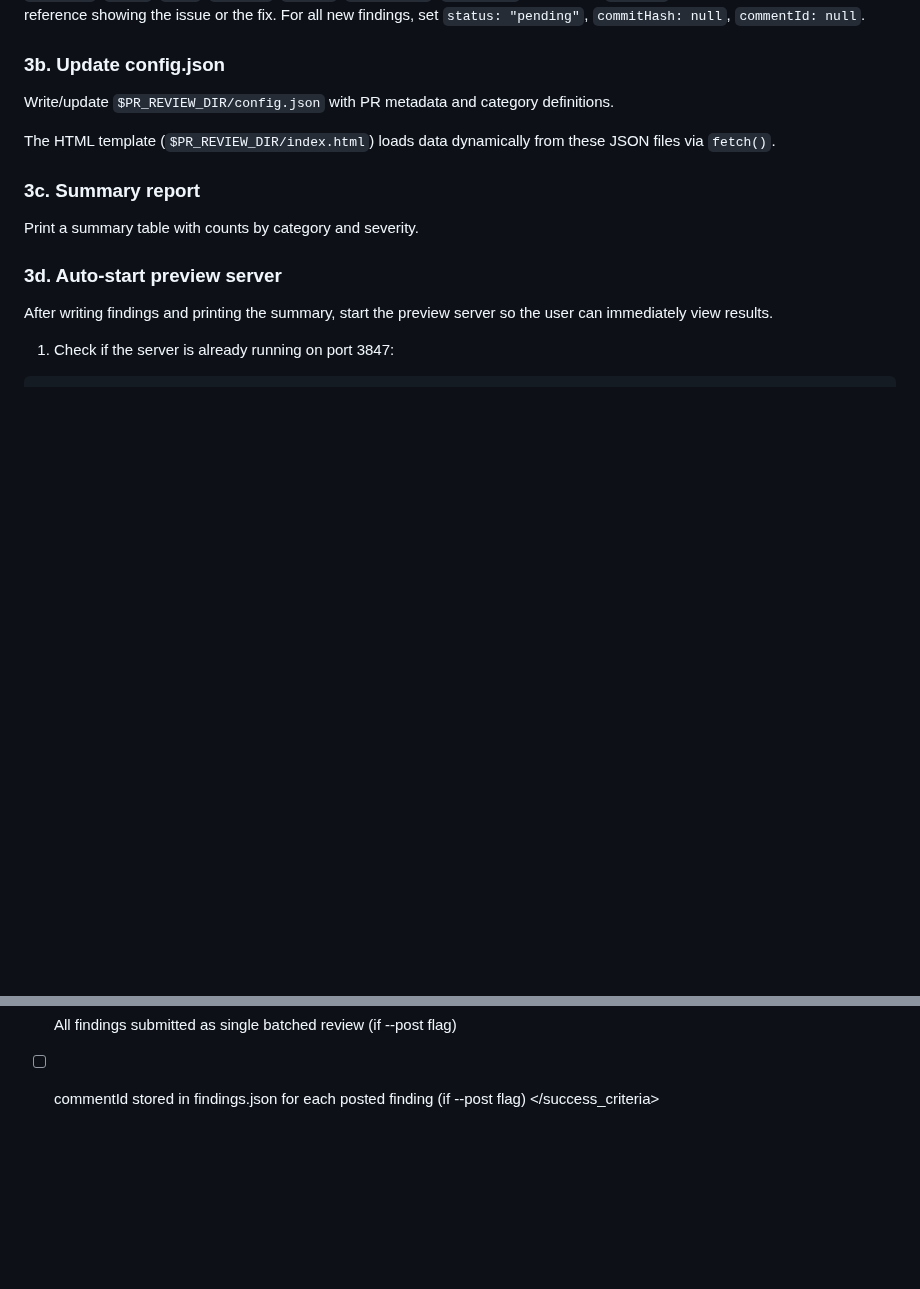
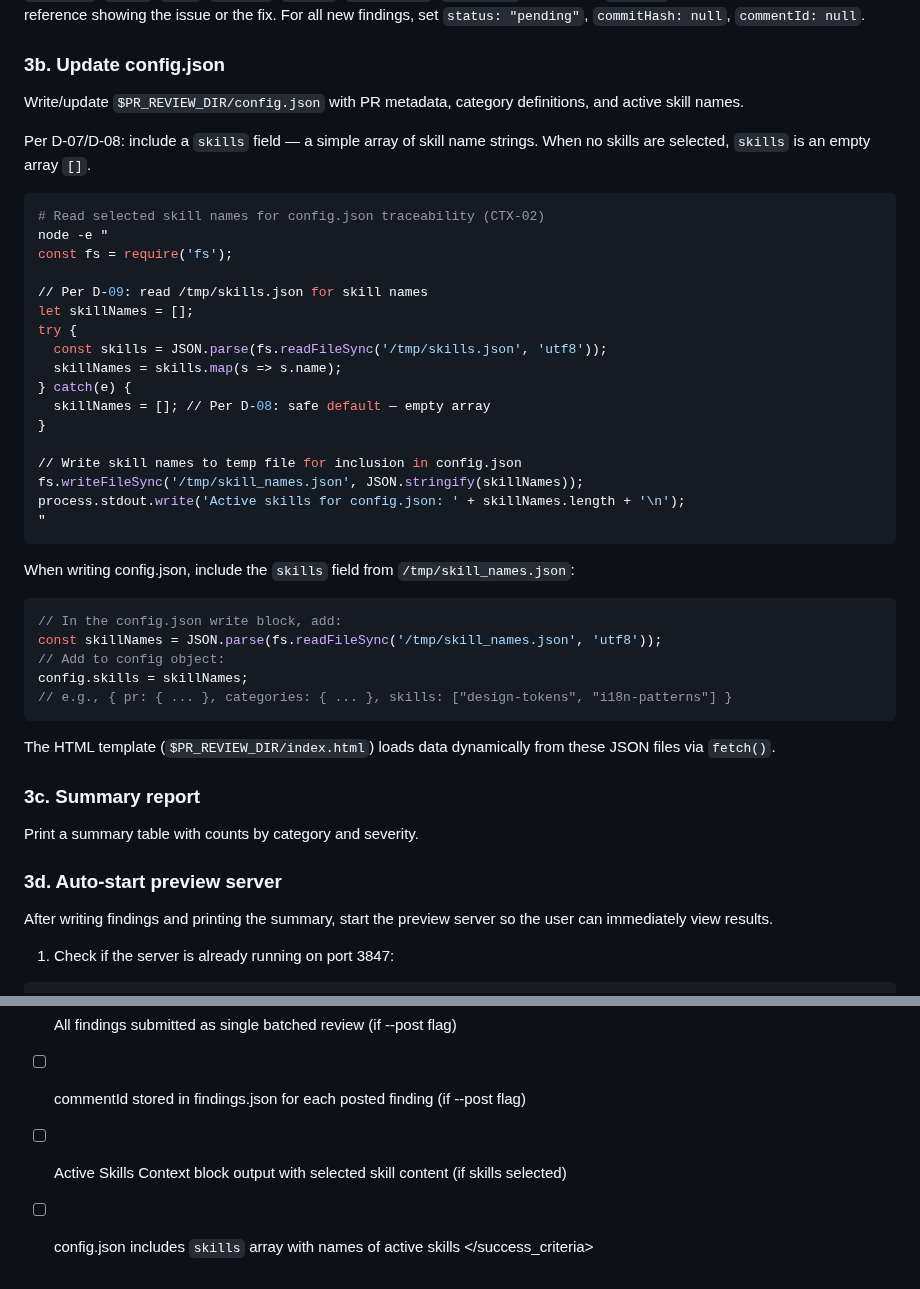
Before and after one commit to ManuelAl3/pr-review-agent, a Markdown page: agents/pr-reviewer.md, 2 parts joined by grey strips. Rendered like a GitHub page; blank space fills up the shorter version.

Commit message:
feat(09-01): add skills array to config.json and update success criteria
- Extend Step 3b to read /tmp/skills.json and write skill names to /tmp/skill_names.json (CTX-02)
- Add config.skills field assignment in config.json write block (D-07)
- Use empty array as safe default when no skills selected (D-08)
- Update success criteria checklist with Active Skills Context and config.json skills array items

````diff
--- a/agents/pr-reviewer.md
+++ b/agents/pr-reviewer.md
@@ -357,7 +357,39 @@ gh api repos/{OWNER/REPO}/pulls/{PR_NUMBER}/files --paginate --jq '.[] | select(
 Write the findings array to `$PR_REVIEW_DIR/findings.json`. Each finding MUST have all 10 fields: `file`, `line`, `severity`, `category`, `title`, `body`, `snippet`, `status`, `commitHash`, `commentId`. Never omit `snippet` — every finding needs a code reference showing the issue or the fix. For all new findings, set `status: "pending"`, `commitHash: null`, `commentId: null`.
 
 ### 3b. Update config.json
-Write/update `$PR_REVIEW_DIR/config.json` with PR metadata and category definitions.
+Write/update `$PR_REVIEW_DIR/config.json` with PR metadata, category definitions, and active skill names.
+
+Per D-07/D-08: include a `skills` field — a simple array of skill name strings. When no skills are selected, `skills` is an empty array `[]`.
+
+```bash
+# Read selected skill names for config.json traceability (CTX-02)
+node -e "
+const fs = require('fs');
+
+// Per D-09: read /tmp/skills.json for skill names
+let skillNames = [];
+try {
+  const skills = JSON.parse(fs.readFileSync('/tmp/skills.json', 'utf8'));
+  skillNames = skills.map(s => s.name);
+} catch(e) {
+  skillNames = []; // Per D-08: safe default — empty array
+}
+
+// Write skill names to temp file for inclusion in config.json
+fs.writeFileSync('/tmp/skill_names.json', JSON.stringify(skillNames));
+process.stdout.write('Active skills for config.json: ' + skillNames.length + '\n');
+"
+```
+
+When writing config.json, include the `skills` field from `/tmp/skill_names.json`:
+
+```javascript
+// In the config.json write block, add:
+const skillNames = JSON.parse(fs.readFileSync('/tmp/skill_names.json', 'utf8'));
+// Add to config object:
+config.skills = skillNames;
+// e.g., { pr: { ... }, categories: { ... }, skills: ["design-tokens", "i18n-patterns"] }
+```
 
 The HTML template (`$PR_REVIEW_DIR/index.html`) loads data dynamically from these JSON files via `fetch()`.
 
@@ -727,4 +759,6 @@ Fallback: [FALLBACK_COUNT] findings added to review body (lines outside diff)
 - [ ] Inline comments posted to PR on correct diff lines (if --post flag)
 - [ ] All findings submitted as single batched review (if --post flag)
 - [ ] commentId stored in findings.json for each posted finding (if --post flag)
+- [ ] Active Skills Context block output with selected skill content (if skills selected)
+- [ ] config.json includes `skills` array with names of active skills
 </success_criteria>
````
